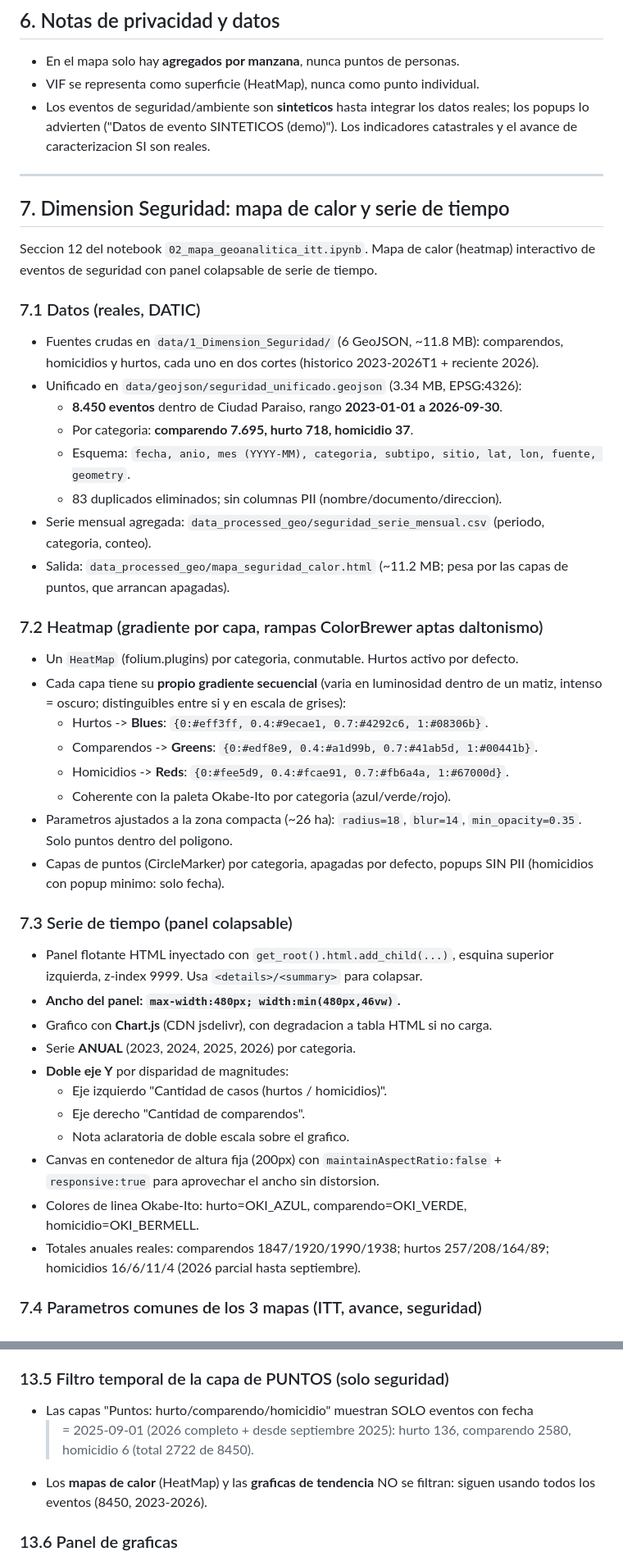
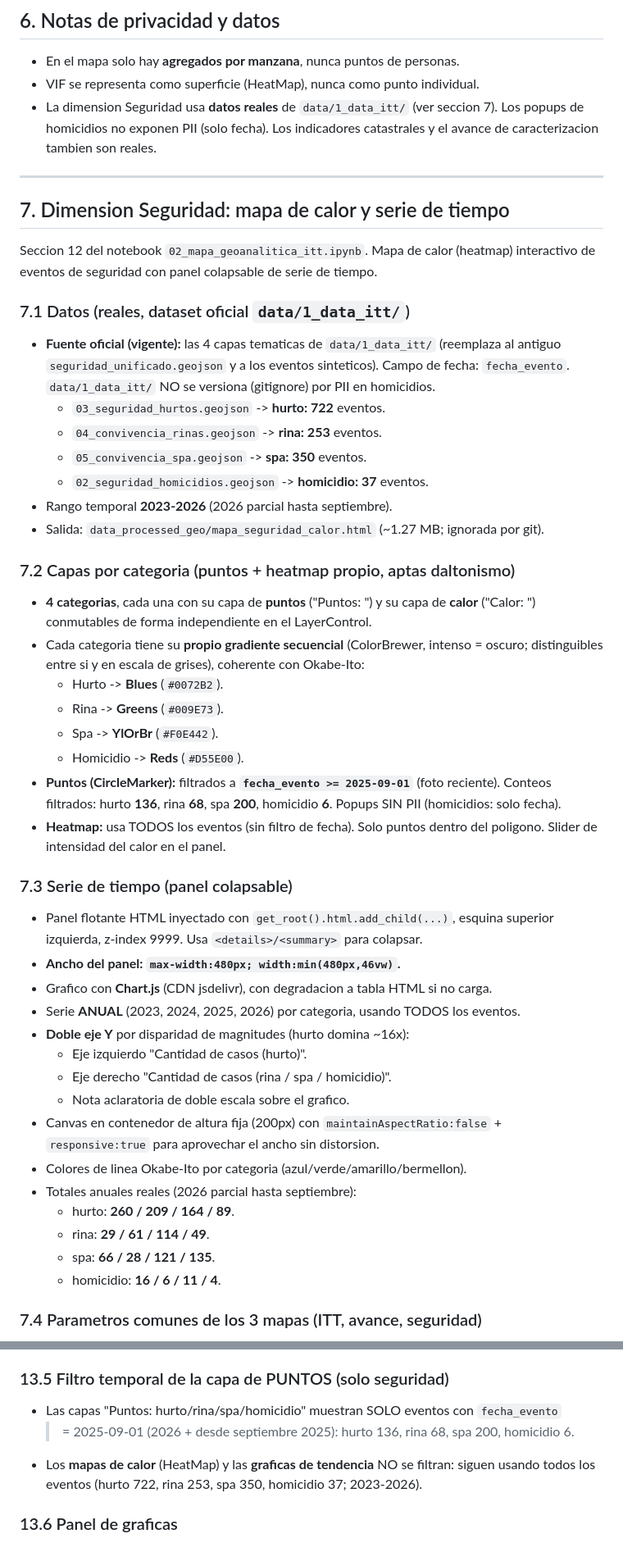
Before and after one commit to j0rg3c45/mapa_Analitico_ciudad_Paraiso, a Markdown page: contexto/contexto_mapa_y_generacion_html.md, 2 parts joined by grey strips. Shown at 82% size. GitHub-like rendering.

Commit message:
docs(contexto): actualiza seguridad a datos reales 1_data_itt (4 categorias hurto/rina/spa/homicidio, puntos+calor), boton unico de export lamina

```diff
--- a/contexto/contexto_mapa_y_generacion_html.md
+++ b/contexto/contexto_mapa_y_generacion_html.md
@@ -197,9 +197,9 @@ pueden derivarse de datos con PII).
 
 - En el mapa solo hay **agregados por manzana**, nunca puntos de personas.
 - VIF se representa como superficie (HeatMap), nunca como punto individual.
-- Los eventos de seguridad/ambiente son **sinteticos** hasta integrar los datos reales;
-  los popups lo advierten ("Datos de evento SINTETICOS (demo)"). Los indicadores
-  catastrales y el avance de caracterizacion SI son reales.
+- La dimension Seguridad usa **datos reales** de `data/1_data_itt/` (ver seccion 7). Los
+  popups de homicidios no exponen PII (solo fecha). Los indicadores catastrales y el avance
+  de caracterizacion tambien son reales.
 
 ---
 
@@ -208,33 +208,33 @@ pueden derivarse de datos con PII).
 Seccion 12 del notebook `02_mapa_geoanalitica_itt.ipynb`. Mapa de calor (heatmap)
 interactivo de eventos de seguridad con panel colapsable de serie de tiempo.
 
-### 7.1 Datos (reales, DATIC)
+### 7.1 Datos (reales, dataset oficial `data/1_data_itt/`)
 
-- Fuentes crudas en `data/1_Dimension_Seguridad/` (6 GeoJSON, ~11.8 MB): comparendos,
-  homicidios y hurtos, cada uno en dos cortes (historico 2023-2026T1 + reciente 2026).
-- Unificado en `data/geojson/seguridad_unificado.geojson` (3.34 MB, EPSG:4326):
-  - **8.450 eventos** dentro de Ciudad Paraiso, rango **2023-01-01 a 2026-09-30**.
-  - Por categoria: **comparendo 7.695, hurto 718, homicidio 37**.
-  - Esquema: `fecha, anio, mes (YYYY-MM), categoria, subtipo, sitio, lat, lon, fuente, geometry`.
-  - 83 duplicados eliminados; sin columnas PII (nombre/documento/direccion).
-- Serie mensual agregada: `data_processed_geo/seguridad_serie_mensual.csv` (periodo,
-  categoria, conteo).
-- Salida: `data_processed_geo/mapa_seguridad_calor.html` (~11.2 MB; pesa por las capas de
-  puntos, que arrancan apagadas).
+- **Fuente oficial (vigente):** las 4 capas tematicas de `data/1_data_itt/` (reemplaza al
+  antiguo `seguridad_unificado.geojson` y a los eventos sinteticos). Campo de fecha:
+  `fecha_evento`. `data/1_data_itt/` NO se versiona (gitignore) por PII en homicidios.
+  - `03_seguridad_hurtos.geojson` -> **hurto: 722** eventos.
+  - `04_convivencia_rinas.geojson` -> **rina: 253** eventos.
+  - `05_convivencia_spa.geojson` -> **spa: 350** eventos.
+  - `02_seguridad_homicidios.geojson` -> **homicidio: 37** eventos.
+- Rango temporal **2023-2026** (2026 parcial hasta septiembre).
+- Salida: `data_processed_geo/mapa_seguridad_calor.html` (~1.27 MB; ignorada por git).
 
-### 7.2 Heatmap (gradiente por capa, rampas ColorBrewer aptas daltonismo)
+### 7.2 Capas por categoria (puntos + heatmap propio, aptas daltonismo)
 
-- Un `HeatMap` (folium.plugins) por categoria, conmutable. Hurtos activo por defecto.
-- Cada capa tiene su **propio gradiente secuencial** (varia en luminosidad dentro de un
-  matiz, intenso = oscuro; distinguibles entre si y en escala de grises):
-  - Hurtos -> **Blues**: `{0:#eff3ff, 0.4:#9ecae1, 0.7:#4292c6, 1:#08306b}`.
-  - Comparendos -> **Greens**: `{0:#edf8e9, 0.4:#a1d99b, 0.7:#41ab5d, 1:#00441b}`.
-  - Homicidios -> **Reds**: `{0:#fee5d9, 0.4:#fcae91, 0.7:#fb6a4a, 1:#67000d}`.
-  - Coherente con la paleta Okabe-Ito por categoria (azul/verde/rojo).
-- Parametros ajustados a la zona compacta (~26 ha): `radius=18`, `blur=14`,
-  `min_opacity=0.35`. Solo puntos dentro del poligono.
-- Capas de puntos (CircleMarker) por categoria, apagadas por defecto, popups SIN PII
-  (homicidios con popup minimo: solo fecha).
+- **4 categorias**, cada una con su capa de **puntos** ("Puntos: <cat>") y su capa de
+  **calor** ("Calor: <cat>") conmutables de forma independiente en el LayerControl.
+- Cada categoria tiene su **propio gradiente secuencial** (ColorBrewer, intenso = oscuro;
+  distinguibles entre si y en escala de grises), coherente con Okabe-Ito:
+  - Hurto -> **Blues** (`#0072B2`).
+  - Rina -> **Greens** (`#009E73`).
+  - Spa -> **YlOrBr** (`#F0E442`).
+  - Homicidio -> **Reds** (`#D55E00`).
+- **Puntos (CircleMarker):** filtrados a **`fecha_evento >= 2025-09-01`** (foto reciente).
+  Conteos filtrados: hurto **136**, rina **68**, spa **200**, homicidio **6**. Popups SIN
+  PII (homicidios: solo fecha).
+- **Heatmap:** usa TODOS los eventos (sin filtro de fecha). Solo puntos dentro del
+  poligono. Slider de intensidad del calor en el panel.
 
 ### 7.3 Serie de tiempo (panel colapsable)
 
@@ -242,16 +242,19 @@ interactivo de eventos de seguridad con panel colapsable de serie de tiempo.
   izquierda, z-index 9999. Usa `<details>/<summary>` para colapsar.
 - **Ancho del panel: `max-width:480px; width:min(480px,46vw)`.**
 - Grafico con **Chart.js** (CDN jsdelivr), con degradacion a tabla HTML si no carga.
-- Serie **ANUAL** (2023, 2024, 2025, 2026) por categoria.
-- **Doble eje Y** por disparidad de magnitudes:
-  - Eje izquierdo "Cantidad de casos (hurtos / homicidios)".
-  - Eje derecho "Cantidad de comparendos".
+- Serie **ANUAL** (2023, 2024, 2025, 2026) por categoria, usando TODOS los eventos.
+- **Doble eje Y** por disparidad de magnitudes (hurto domina ~16x):
+  - Eje izquierdo "Cantidad de casos (hurto)".
+  - Eje derecho "Cantidad de casos (rina / spa / homicidio)".
   - Nota aclaratoria de doble escala sobre el grafico.
 - Canvas en contenedor de altura fija (200px) con `maintainAspectRatio:false` +
   `responsive:true` para aprovechar el ancho sin distorsion.
-- Colores de linea Okabe-Ito: hurto=OKI_AZUL, comparendo=OKI_VERDE, homicidio=OKI_BERMELL.
-- Totales anuales reales: comparendos 1847/1920/1990/1938; hurtos 257/208/164/89;
-  homicidios 16/6/11/4 (2026 parcial hasta septiembre).
+- Colores de linea Okabe-Ito por categoria (azul/verde/amarillo/bermellon).
+- Totales anuales reales (2026 parcial hasta septiembre):
+  - hurto: **260 / 209 / 164 / 89**.
+  - rina: **29 / 61 / 114 / 49**.
+  - spa: **66 / 28 / 121 / 135**.
+  - homicidio: **16 / 6 / 11 / 4**.
 
 ### 7.4 Parametros comunes de los 3 mapas (ITT, avance, seguridad)
 
@@ -529,11 +539,10 @@ Resumen de los ajustes de visualizacion aplicados a los mapas (principalmente se
   22 (entorno). Afecta todas las heat layers a la vez; no afecta coropletas ni graficas.
 
 ### 13.5 Filtro temporal de la capa de PUNTOS (solo seguridad)
-- Las capas "Puntos: hurto/comparendo/homicidio" muestran SOLO eventos con fecha
-  >= 2025-09-01 (2026 completo + desde septiembre 2025): hurto 136, comparendo 2580,
-  homicidio 6 (total 2722 de 8450).
+- Las capas "Puntos: hurto/rina/spa/homicidio" muestran SOLO eventos con `fecha_evento`
+  >= 2025-09-01 (2026 + desde septiembre 2025): hurto 136, rina 68, spa 200, homicidio 6.
 - Los **mapas de calor** (HeatMap) y las **graficas de tendencia** NO se filtran: siguen
-  usando todos los eventos (8450, 2023-2026).
+  usando todos los eventos (hurto 722, rina 253, spa 350, homicidio 37; 2023-2026).
 
 ### 13.6 Panel de graficas
 - Posicion top:20px left:20px, fondo claro, redondeado, colapsable (`<details>`).
```
Also changed, not shown: other parts of contexto/contexto_mapa_y_generacion_html.md (+15 -8 lines), contexto/contexto_deck_reporte_pmu.md (+2 -2 lines), contexto/contexto_formato_deck_itt.md (+7 -5 lines).
